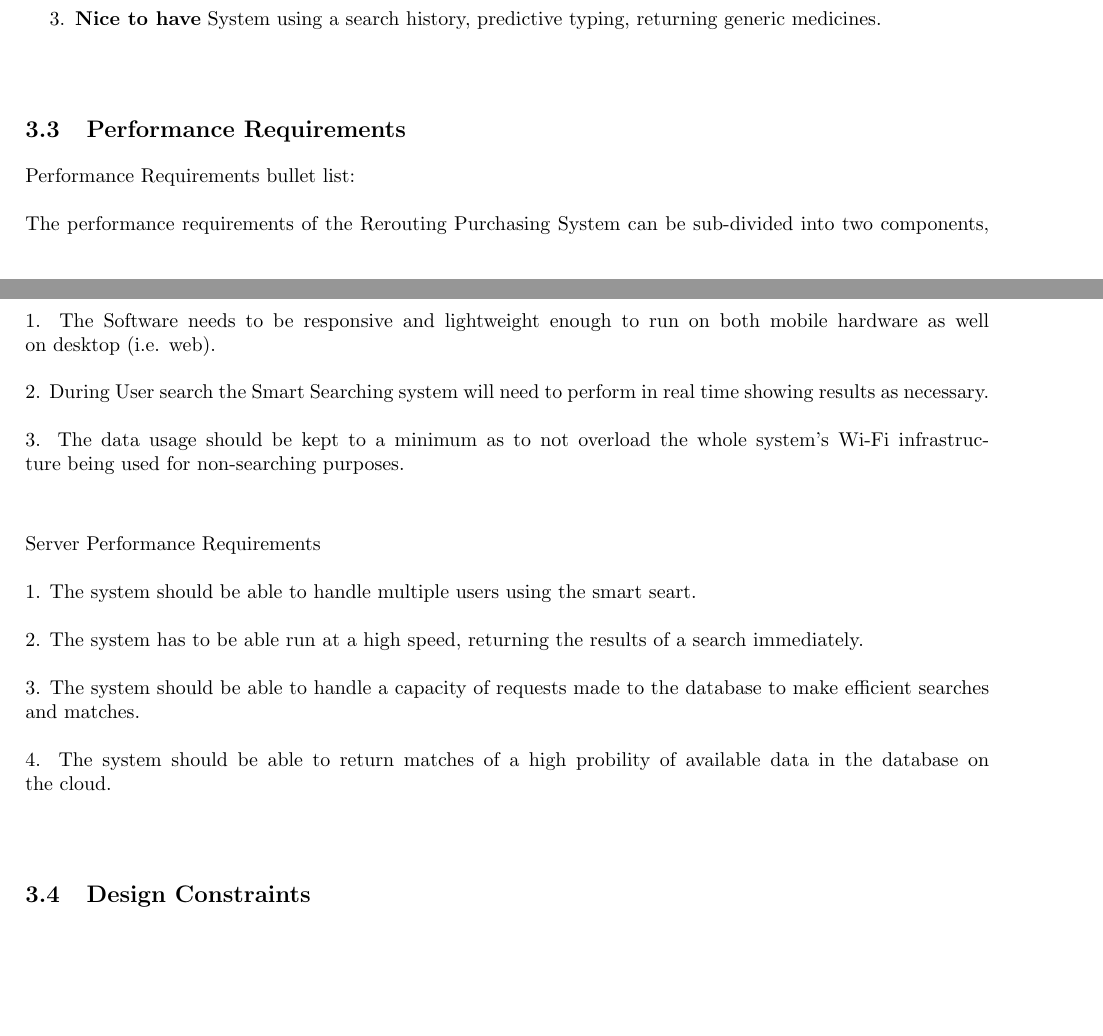
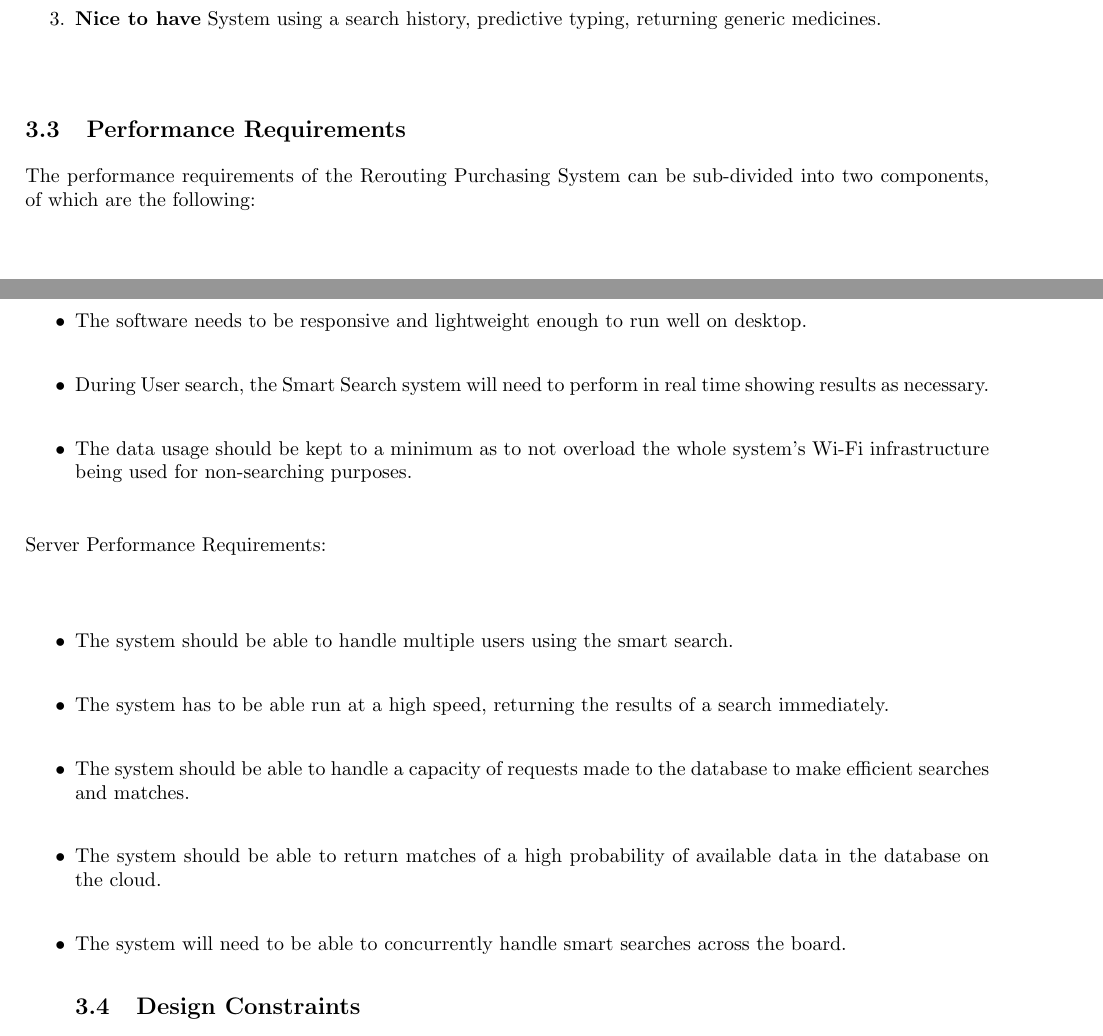
Before and after one commit to josephbondjobo/CodeX, a LaTeX document (System Requirements and Design/System Requirements and Design.tex): two parts of pages 9 and 10 of 11, joined at a grey line, cut so that both start at the same text, the shorter picture padded with empty space. Compiled offline with pdfLaTeX.

Commit message:
Section 3 Subsection - Updated
Performance Requirements - updated.
Nice to have - unchanged.

Completed.

```diff
--- a/System Requirements and Design/System Requirements and Design.tex
+++ b/System Requirements and Design/System Requirements and Design.tex
@@ -256,18 +256,22 @@ The application will run on the Android operating system, specifically version 4
 		\end{enumerate}
 
 	\subsection{Performance Requirements}
-	{Performance Requirements bullet list:\\\\
-	The performance requirements of the Rerouting Purchasing System can be sub-divided into two components, which are the following:
-	Client Application\\\\
-	1.	The Software needs to be responsive and lightweight enough to run on both mobile hardware as well on desktop (i.e. web).\\\\
-	2.	During User search the Smart Searching system will need to perform in real time showing results as necessary.\\\\
-	3.	The data usage should be kept to a minimum as to not overload the whole system's Wi-Fi infrastructure being used for non-searching purposes.\\\\
+	The performance requirements of the Rerouting Purchasing System can be sub-divided into two components, of which are the following:
 
-	Server Performance Requirements\\\\
-	1.	The system should be able to handle multiple users using the smart seart.\\\\
-	2.	The system has to be able run at a high speed, returning the results of a search immediately.\\\\
-	3.	The system should be able to handle a capacity of requests made to the database to make efficient searches and matches. \\\\
-	4.	The system should be able to return matches of a high probility of available data in the database on the cloud.\\\\
+	\item Client Application:\\\\
+		\begin{itemize}
+		\item The software needs to be responsive and lightweight enough to run well on desktop.\\
+		\item During User search, the Smart Search system will need to perform in real time showing results as necessary.\\
+		\item The data usage should be kept to a minimum as to not overload the whole system's Wi-Fi infrastructure being used for non-searching purposes.\\
+		\end{itemize}
+
+	\item Server Performance Requirements:\\\\
+		\begin{itemize}
+		\item The system should be able to handle multiple users using the smart search.\\
+		\item The system has to be able run at a high speed, returning the results of a search immediately.\\
+		\item The system should be able to handle a capacity of requests made to the database to make efficient searches and matches. \\
+		\item The system should be able to return matches of a high probability of available data in the database on the cloud.\\
+		\item The system will need to be able to concurrently handle smart searches across the board.
 
 	\subsection{Design Constraints}
 
```
